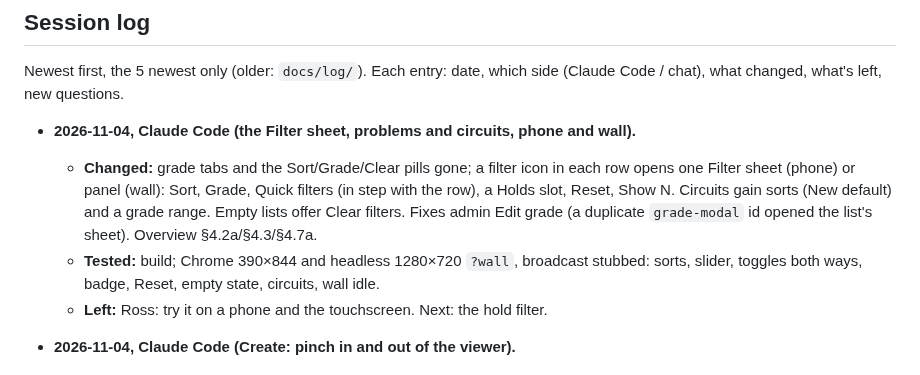
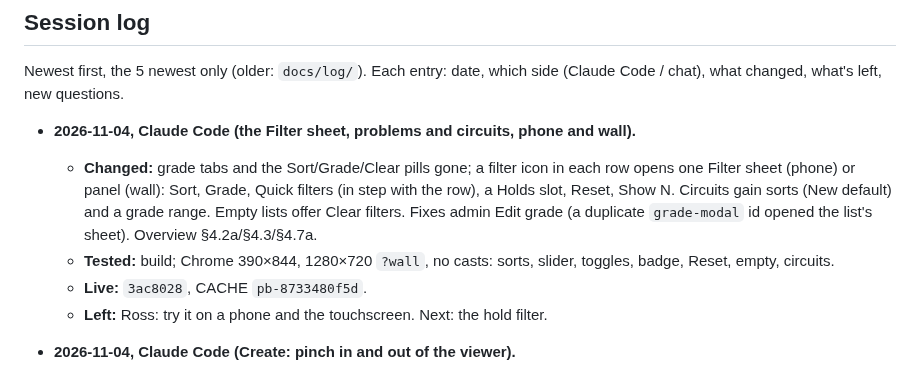
Before and after one commit to rlmck/projectboard, a Markdown page: PROJECT_STATUS.md, the part around the change. Rendered like a GitHub page.

```diff
--- a/PROJECT_STATUS.md
+++ b/PROJECT_STATUS.md
@@ -59,7 +59,8 @@ Newest first, the 5 newest only (older: `docs/log/`). Each entry: date, which si
 
 - **2026-11-04, Claude Code (the Filter sheet, problems and circuits, phone and wall).**
   - **Changed:** grade tabs and the Sort/Grade/Clear pills gone; a filter icon in each row opens one Filter sheet (phone) or panel (wall): Sort, Grade, Quick filters (in step with the row), a Holds slot, Reset, Show N. Circuits gain sorts (New default) and a grade range. Empty lists offer Clear filters. Fixes admin Edit grade (a duplicate `grade-modal` id opened the list's sheet). Overview §4.2a/§4.3/§4.7a.
-  - **Tested:** build; Chrome 390×844 and headless 1280×720 `?wall`, broadcast stubbed: sorts, slider, toggles both ways, badge, Reset, empty state, circuits, wall idle.
+  - **Tested:** build; Chrome 390×844, 1280×720 `?wall`, no casts: sorts, slider, toggles, badge, Reset, empty, circuits.
+  - **Live:** `3ac8028`, CACHE `pb-8733480f5d`.
   - **Left:** Ross: try it on a phone and the touchscreen. Next: the hold filter.
 
 - **2026-11-04, Claude Code (Create: pinch in and out of the viewer).**
```
Also changed, not shown: docs/log/2026-11.md (+6 -0 lines).
